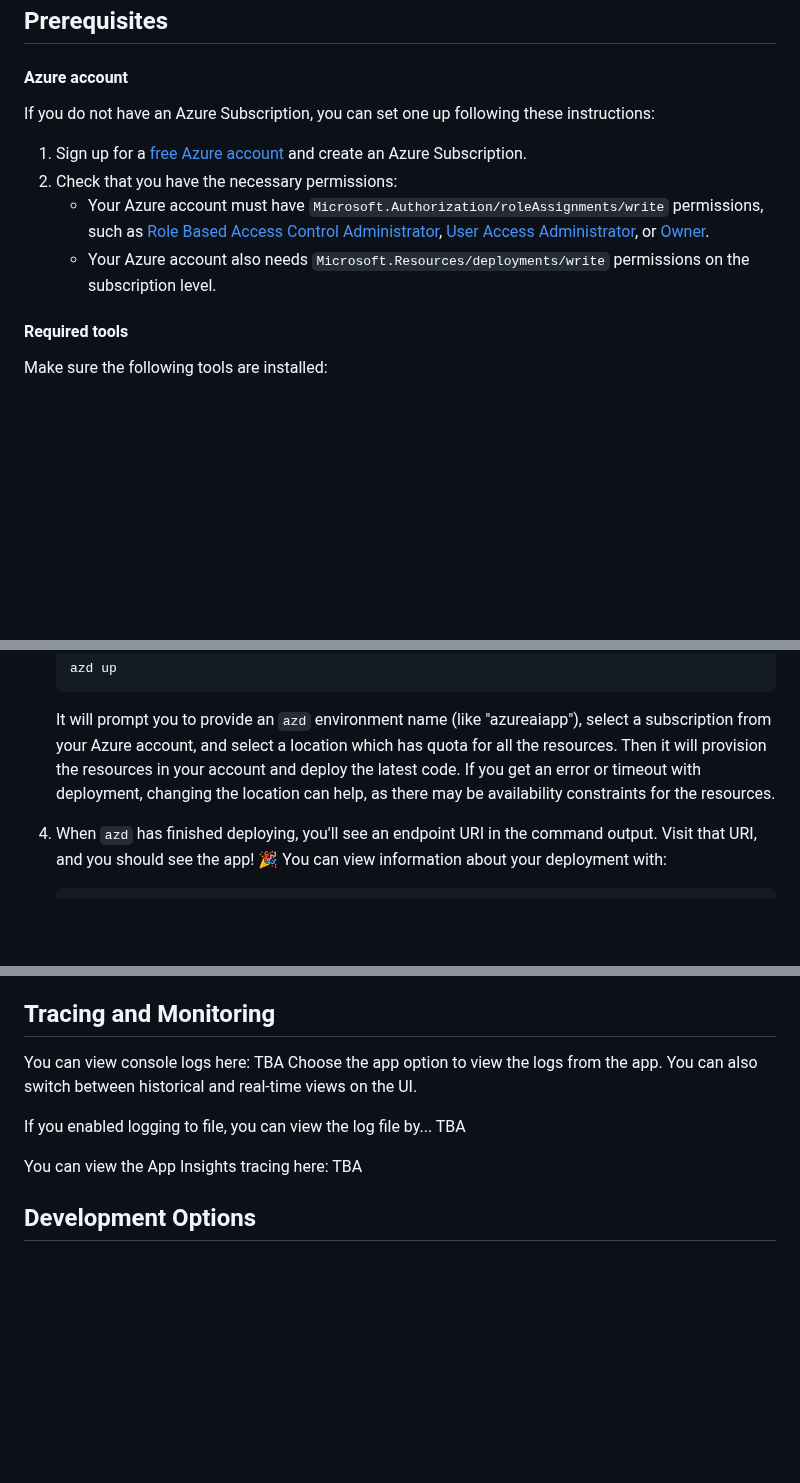
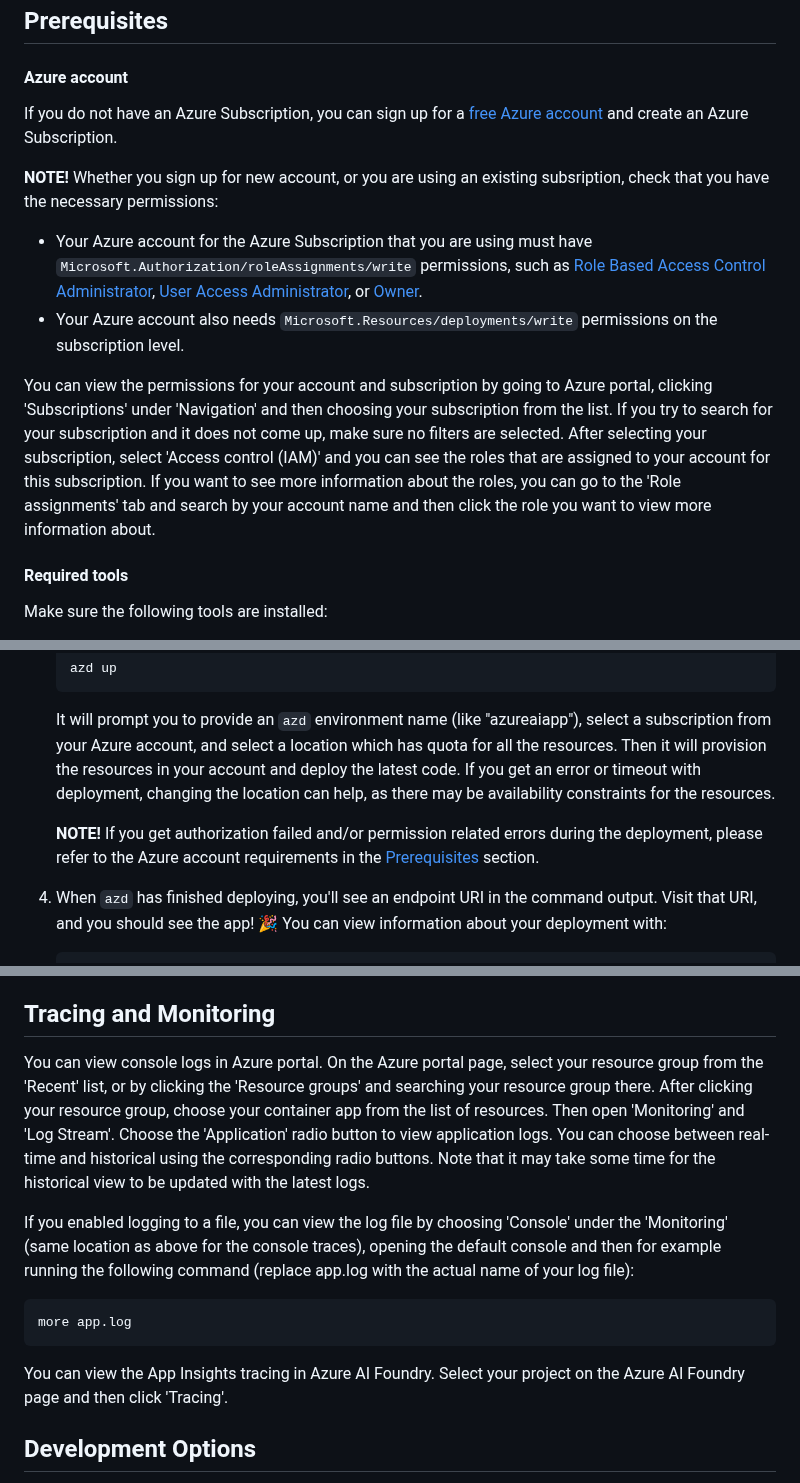
Before and after one commit to therealcybersecpro/get-started-with-ai-chat, a Markdown page: README.md, 3 parts joined by grey strips. Rendered like a GitHub page; blank space fills up the shorter version.

````diff
--- a/README.md
+++ b/README.md
@@ -10,12 +10,14 @@ The main path walks you through deploying the application using local developmen
 ## Prerequisites
 
 #### Azure account
-If you do not have an Azure Subscription, you can set one up following these instructions:
+If you do not have an Azure Subscription, you can sign up for a [free Azure account](https://azure.microsoft.com/free/) and create an Azure Subscription.
 
-1. Sign up for a [free Azure account](https://azure.microsoft.com/free/) and create an Azure Subscription.
-2. Check that you have the necessary permissions:
-    * Your Azure account must have `Microsoft.Authorization/roleAssignments/write` permissions, such as [Role Based Access Control Administrator](https://learn.microsoft.com/azure/role-based-access-control/built-in-roles#role-based-access-control-administrator-preview), [User Access Administrator](https://learn.microsoft.com/azure/role-based-access-control/built-in-roles#user-access-administrator), or [Owner](https://learn.microsoft.com/azure/role-based-access-control/built-in-roles#owner).
-    * Your Azure account also needs `Microsoft.Resources/deployments/write` permissions on the subscription level.
+**NOTE!** Whether you sign up for new account, or you are using an existing subsription, check that you have the necessary permissions:
+
+* Your Azure account for the Azure Subscription that you are using must have `Microsoft.Authorization/roleAssignments/write` permissions, such as [Role Based Access Control Administrator](https://learn.microsoft.com/azure/role-based-access-control/built-in-roles#role-based-access-control-administrator-preview), [User Access Administrator](https://learn.microsoft.com/azure/role-based-access-control/built-in-roles#user-access-administrator), or [Owner](https://learn.microsoft.com/azure/role-based-access-control/built-in-roles#owner).
+* Your Azure account also needs `Microsoft.Resources/deployments/write` permissions on the subscription level.
+
+You can view the permissions for your account and subscription by going to Azure portal, clicking 'Subscriptions' under 'Navigation' and then choosing your subscription from the list. If you try to search for your subscription and it does not come up, make sure no filters are selected. After selecting your subscription, select 'Access control (IAM)' and you can see the roles that are assigned to your account for this subscription. If you want to see more information about the roles, you can go to the 'Role assignments' tab and search by your account name and then click the role you want to view more information about.
 
 #### Required tools
 Make sure the following tools are installed:
@@ -141,6 +143,8 @@ or [customize the models](docs/deploy_customization.md#customizing-model-deploym
 
     It will prompt you to provide an `azd` environment name (like "azureaiapp"), select a subscription from your Azure account, and select a location which has quota for all the resources. Then it will provision the resources in your account and deploy the latest code. If you get an error or timeout with deployment, changing the location can help, as there may be availability constraints for the resources.
 
+    **NOTE!** If you get authorization failed and/or permission related errors during the deployment, please refer to the Azure account requirements in the [Prerequisites](#prerequisites) section.
+
 4. When `azd` has finished deploying, you'll see an endpoint URI in the command output. Visit that URI, and you should see the app! 🎉
    You can view information about your deployment with:
     ```shell
@@ -161,12 +165,15 @@ or [customize the models](docs/deploy_customization.md#customizing-model-deploym
 
 ## Tracing and Monitoring
 
-You can view console logs here: TBA
-Choose the app option to view the logs from the app. You can also switch between historical and real-time views on the UI.
+You can view console logs in Azure portal. On the Azure portal page, select your resource group from the 'Recent' list, or by clicking the 'Resource groups' and searching your resource group there. After clicking your resource group, choose your container app from the list of resources. Then open 'Monitoring' and 'Log Stream'. Choose the 'Application' radio button to view application logs. You can choose between real-time and historical using the corresponding radio buttons. Note that it may take some time for the historical view to be updated with the latest logs.
 
-If you enabled logging to file, you can view the log file by... TBA
+If you enabled logging to a file, you can view the log file by choosing 'Console' under the 'Monitoring' (same location as above for the console traces), opening the default console and then for example running the following command (replace app.log with the actual name of your log file):
 
-You can view the App Insights tracing here: TBA
+```shell
+more app.log
+```
+
+You can view the App Insights tracing in Azure AI Foundry. Select your project on the Azure AI Foundry page and then click 'Tracing'.
 
 ## Development Options
 
````
